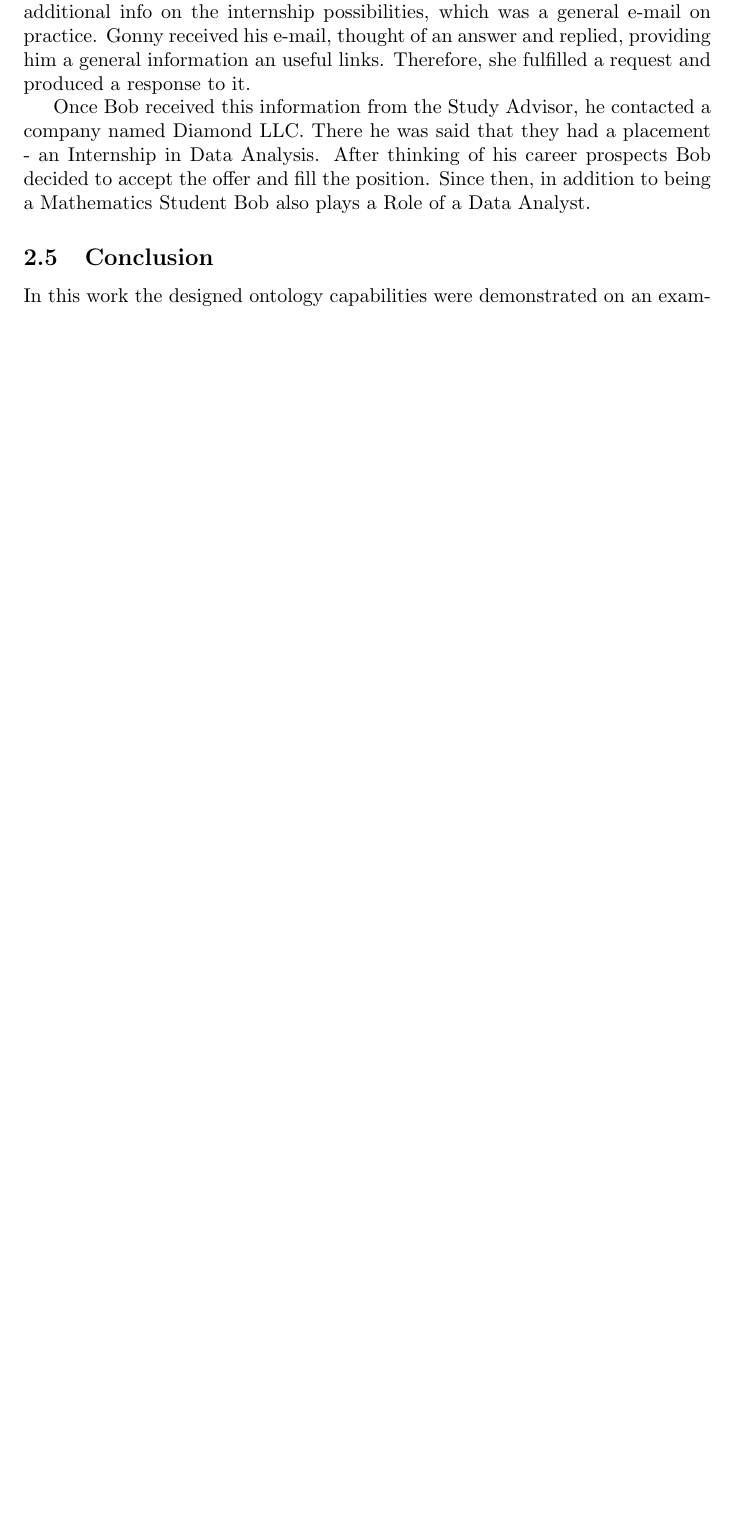
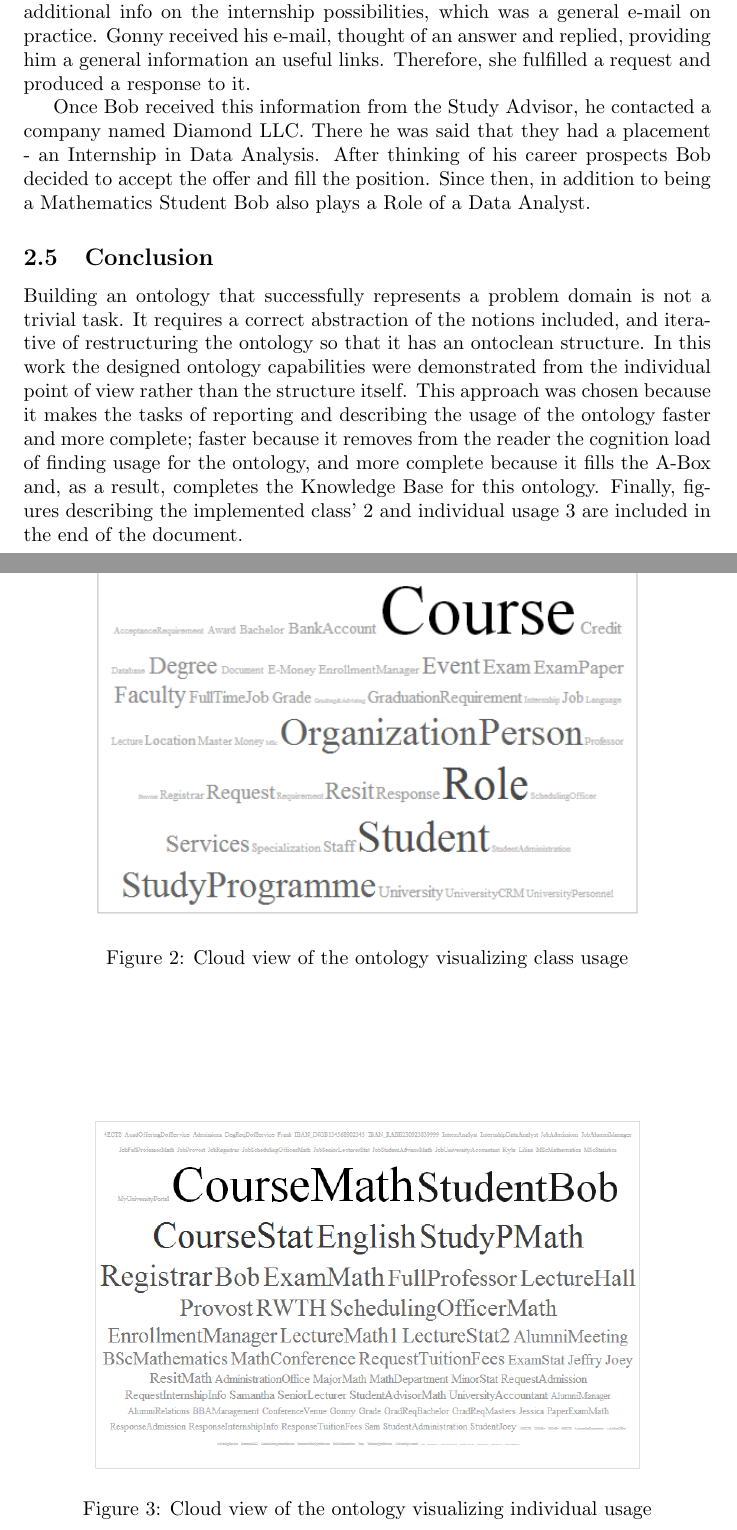
Before and after one commit to iammain/OE_SW, a LaTeX paper (project report/ProjectReport.tex): part of page 4 of 5 before the commit and two parts of pages 4 and 5 of 6 after it, the two joined at a grey line, cut so that both start at the same text, the shorter picture padded with empty space. Compiled offline with pdfLaTeX.

Commit message:
Report conclusion

```diff
--- a/project report/ProjectReport.tex
+++ b/project report/ProjectReport.tex
@@ -78,4 +78,16 @@ Once Bob received this information from the Study Advisor, he contacted a compan
 %
 \subsection{Conclusion}
 %
-In this work the designed ontology capabilities were demonstrated on an example.
+Building an ontology that successfully represents a problem domain is not a trivial task. It requires a correct abstraction of the notions included, and iterative of restructuring the ontology so that it has an ontoclean structure. In this work the designed ontology capabilities were demonstrated from the individual point of view rather than the structure itself. This approach was chosen because it makes the tasks of reporting and describing the usage of the ontology faster and more complete; faster because it removes from the reader the cognition load of finding usage for the ontology, and more complete because it fills the A-Box and, as a result, completes the Knowledge Base for this ontology. Finally, figures describing the implemented class'~\ref{classUsage} and individual usage~\ref{cloudIndi} are included in the end of the document.
+
+\begin{figure}[htbp]
+  \centering
+    \includegraphics[width=0.8\textwidth]{Materials/Figures/classUsageCloud.png}
+    \caption{Cloud view of the ontology visualizing class usage}
+  \label{classUsage}
+\end{figure}
+
+\begin{figure}[htbp]
+  \centering
+    \includegraphics[width=0.8\textwidth]{Materials/Figures/cloudIndies.png}
+    \caption{Cloud view of the ontology visualizing individual usage}
```
Also changed, not shown: project report/Materials/Figures/cloudIndies.png (added), project report/ProjectReport.pdf, project report/ProjectReport.tex (3 more changed lines), 4 other files.
